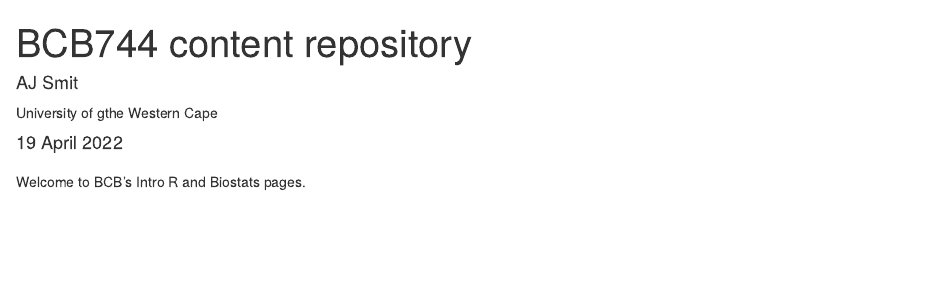
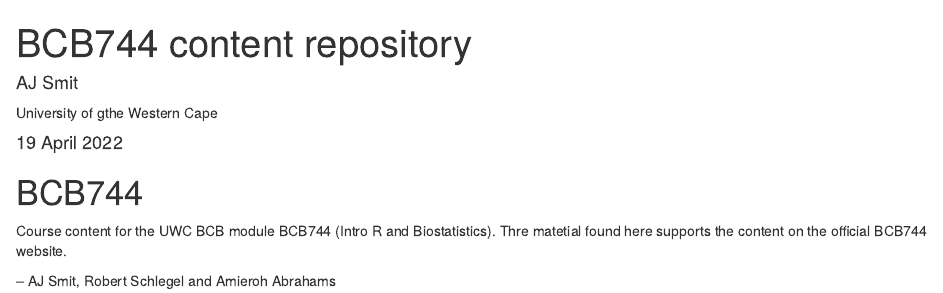
Before and after one commit to ajsmit/BCB744, an R Markdown document (index.Rmd): the page in a window 1100 px wide, from its top. Rendered offline with R 4.5, knitr and Pandoc, with nearby package versions.

Commit message:
Add index.Rmd.

```diff
--- a/index.Rmd
+++ b/index.Rmd
@@ -10,4 +10,7 @@
 site: distill::distill_website
 ---
 
-Welcome to BCB's Intro R and Biostats pages.
+# BCB744
+Course content for the UWC BCB module BCB744 (Intro R and Biostatistics). Thre matetial found here supports the content on the official BCB744 website.
+
+-- AJ Smit, Robert Schlegel and Amieroh Abrahams
```
Also changed, not shown: README.md (deleted).
